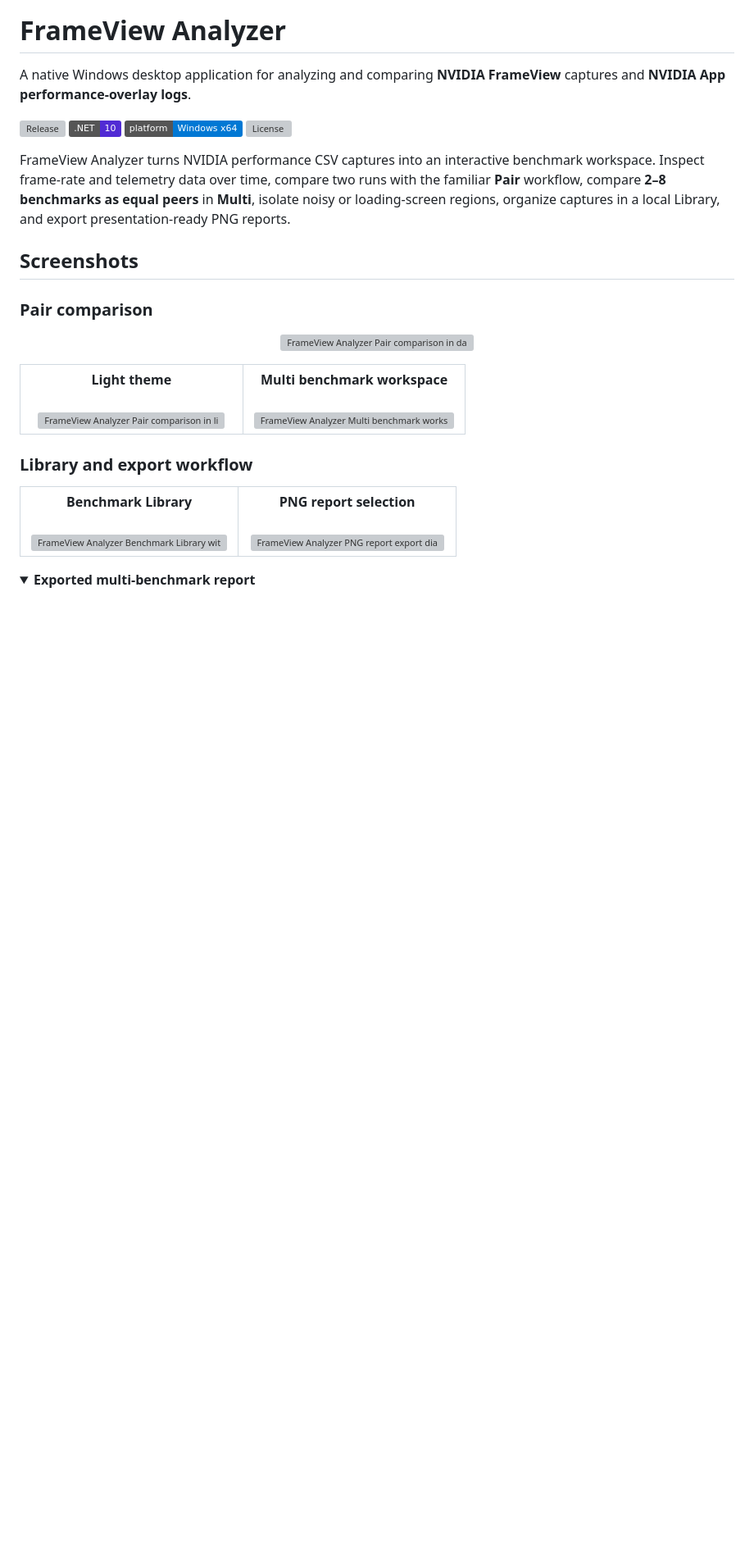
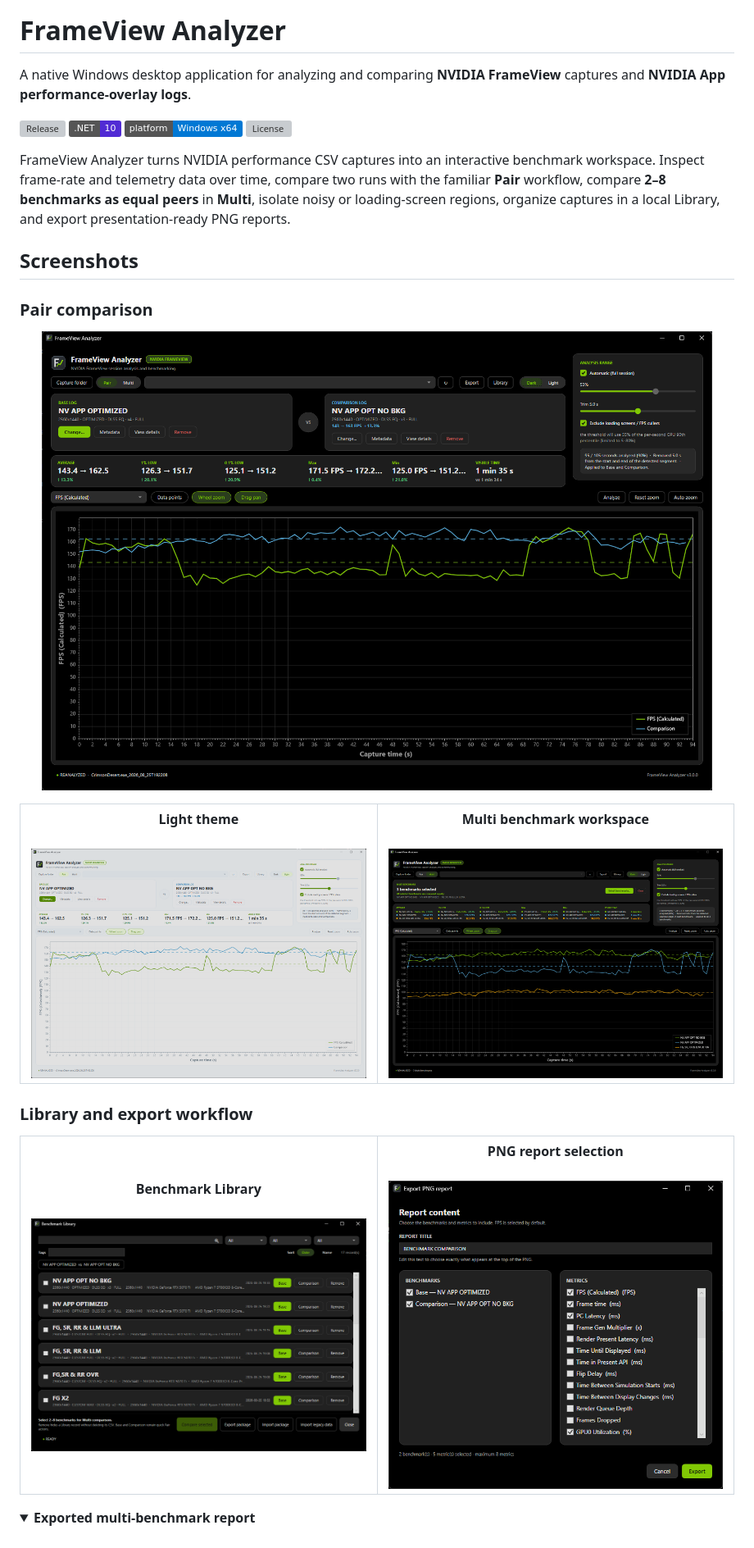
Before and after one commit to StreckerMX/Frame-Performance-Analyzer, a Markdown page: README.md, the part around one of its changes. Shown at 82% size. Drawn GitHub-style; folded sections open; badges without logos; blank space fills up the shorter version; grey boxes are pictures that could not be loaded.

Commit message:
Use high-quality PNG screenshots and refresh README for 3.0.0

```diff
--- a/README.md
+++ b/README.md
@@ -18,18 +18,18 @@ FrameView Analyzer turns NVIDIA performance CSV captures into an interactive ben
 ### Pair comparison
 
 <p align="center">
-  <img src="docs/screenshots/analysis-dark.webp" alt="FrameView Analyzer Pair comparison in dark theme" width="100%">
+  <img src="docs/screenshots/analysis-dark.png" alt="FrameView Analyzer Pair comparison in dark theme" width="100%">
 </p>
 
 <table>
   <tr>
     <td width="50%" align="center">
       <strong>Light theme</strong><br><br>
-      <img src="docs/screenshots/analysis-light.webp" alt="FrameView Analyzer Pair comparison in light theme">
+      <img src="docs/screenshots/analysis-light.png" alt="FrameView Analyzer Pair comparison in light theme">
     </td>
     <td width="50%" align="center">
       <strong>Multi benchmark workspace</strong><br><br>
-      <img src="docs/screenshots/multi-workspace.webp" alt="FrameView Analyzer Multi benchmark workspace">
+      <img src="docs/screenshots/multi-workspace.png" alt="FrameView Analyzer Multi benchmark workspace">
     </td>
   </tr>
 </table>
@@ -40,11 +40,11 @@ FrameView Analyzer turns NVIDIA performance CSV captures into an interactive ben
   <tr>
     <td width="50%" align="center">
       <strong>Benchmark Library</strong><br><br>
-      <img src="docs/screenshots/benchmark-library.webp" alt="FrameView Analyzer Benchmark Library with multi-selection">
+      <img src="docs/screenshots/benchmark-library.png" alt="FrameView Analyzer Benchmark Library with multi-selection">
     </td>
     <td width="50%" align="center">
       <strong>PNG report selection</strong><br><br>
-      <img src="docs/screenshots/export-dialog.webp" alt="FrameView Analyzer PNG report export dialog">
+      <img src="docs/screenshots/export-dialog.png" alt="FrameView Analyzer PNG report export dialog">
     </td>
   </tr>
 </table>
```
Also changed, not shown: other parts of README.md (+4 -4 lines).
